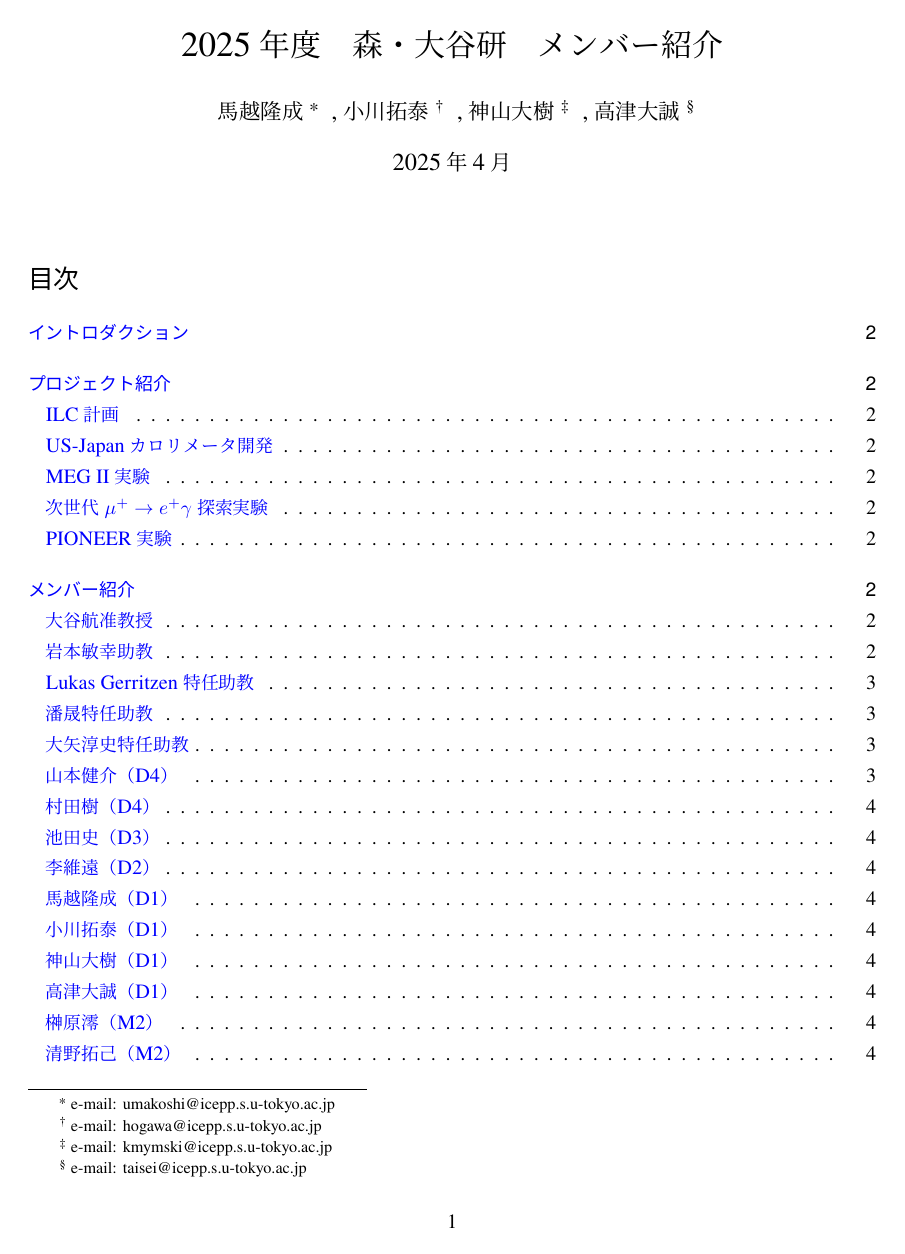
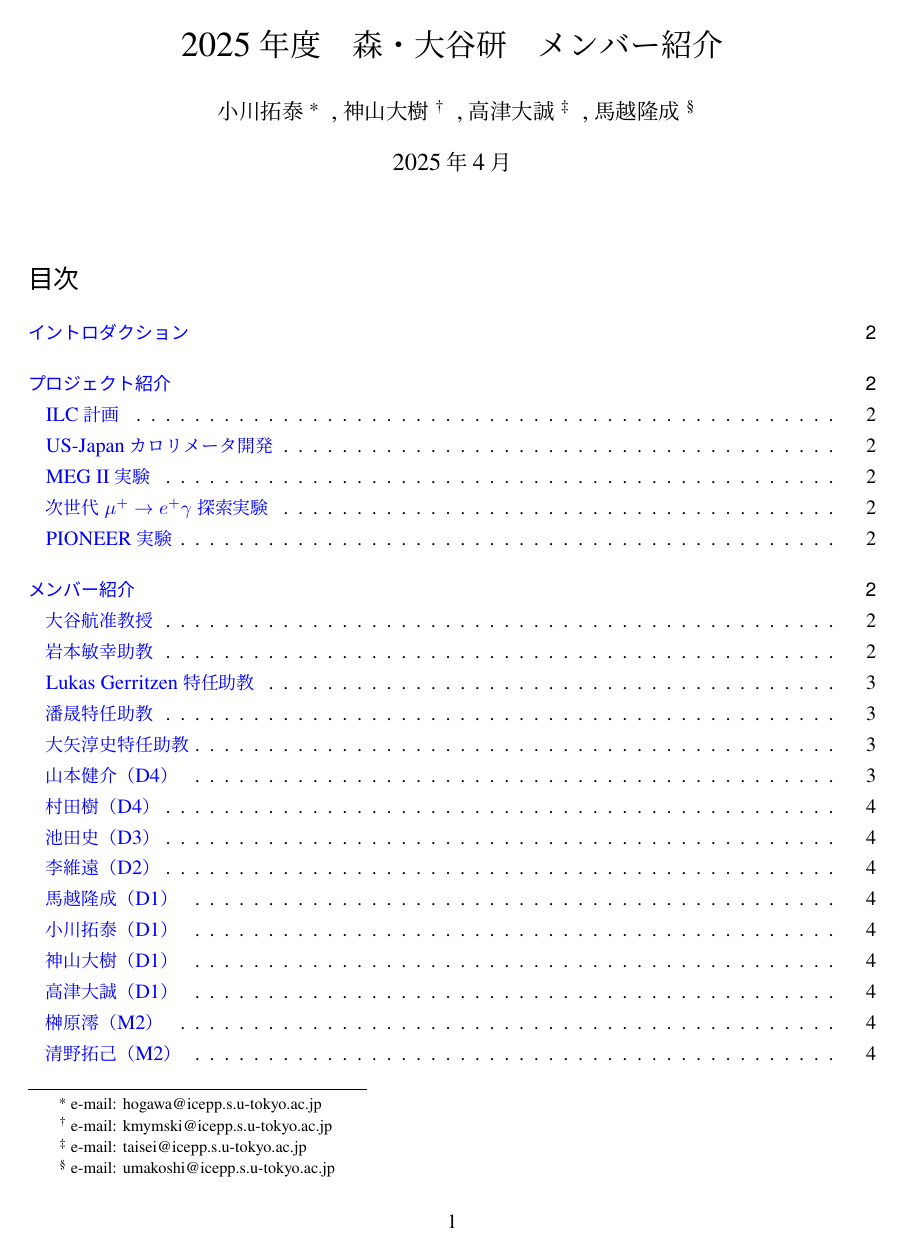
Before and after one commit to 0726umaryu/M1Introduction, a LaTeX document (main.tex, which reads AuthorInfo.tex): page 1 of 4. Compiled offline with upLaTeX and dvipdfmx.

Commit message:
Modify AuthorInfo.tex minorly

```diff
--- a/AuthorInfo.tex
+++ b/AuthorInfo.tex
@@ -1,5 +1,5 @@
 \title{2025年度　森・大谷研　メンバー紹介}
 \date{2025年4月} % 日付（入れたくなければ空欄）
 \seireki{2025} % 年度
-\author{馬越隆成\footnote{e-mail: umakoshi@icepp.s.u-tokyo.ac.jp}　,小川拓泰\footnote{e-mail: hogawa@icepp.s.u-tokyo.ac.jp}　,神山大樹\footnote{e-mail: kmymski@icepp.s.u-tokyo.ac.jp}　,高津大誠\footnote{e-mail: taisei@icepp.s.u-tokyo.ac.jp}} % 氏名
+\author{小川拓泰\footnote{e-mail: hogawa@icepp.s.u-tokyo.ac.jp}　,神山大樹\footnote{e-mail: kmymski@icepp.s.u-tokyo.ac.jp}　,高津大誠\footnote{e-mail: taisei@icepp.s.u-tokyo.ac.jp}　,馬越隆成\footnote{e-mail: umakoshi@icepp.s.u-tokyo.ac.jp}} % 氏名
 \seifuku{} % 正本か副本か（このファイルでは変更する必要なし）
```
Also changed, not shown: member2025.pdf.
